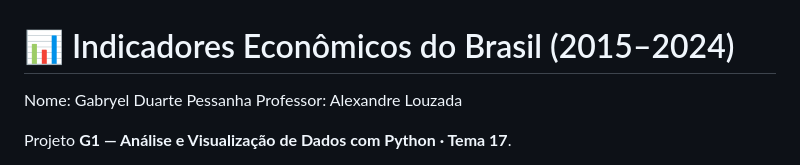
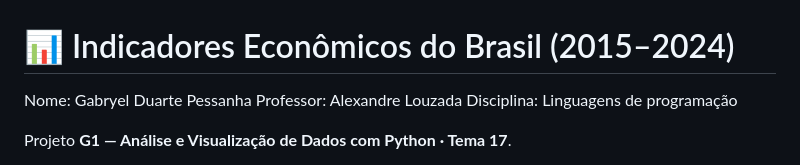
Before and after one commit to gabryelduartepessanha/projeto-indicadores-economicos, a Markdown page: README.md, the part around the change. Rendered like a GitHub page.

```diff
--- a/README.md
+++ b/README.md
@@ -2,6 +2,7 @@
 
 Nome: Gabryel Duarte Pessanha
 Professor: Alexandre Louzada
+Disciplina: Linguagens de programação
 
 Projeto **G1 — Análise e Visualização de Dados com Python · Tema 17**.
 
```
